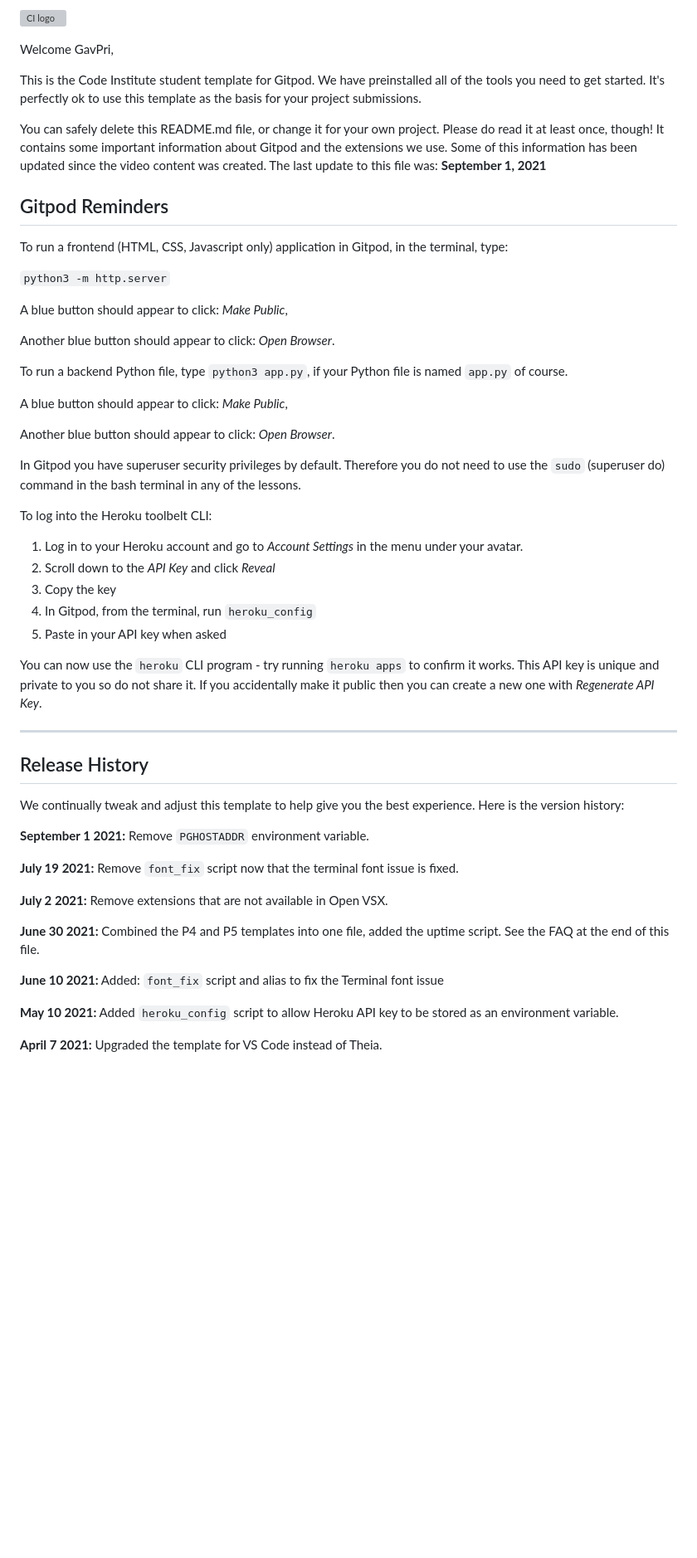
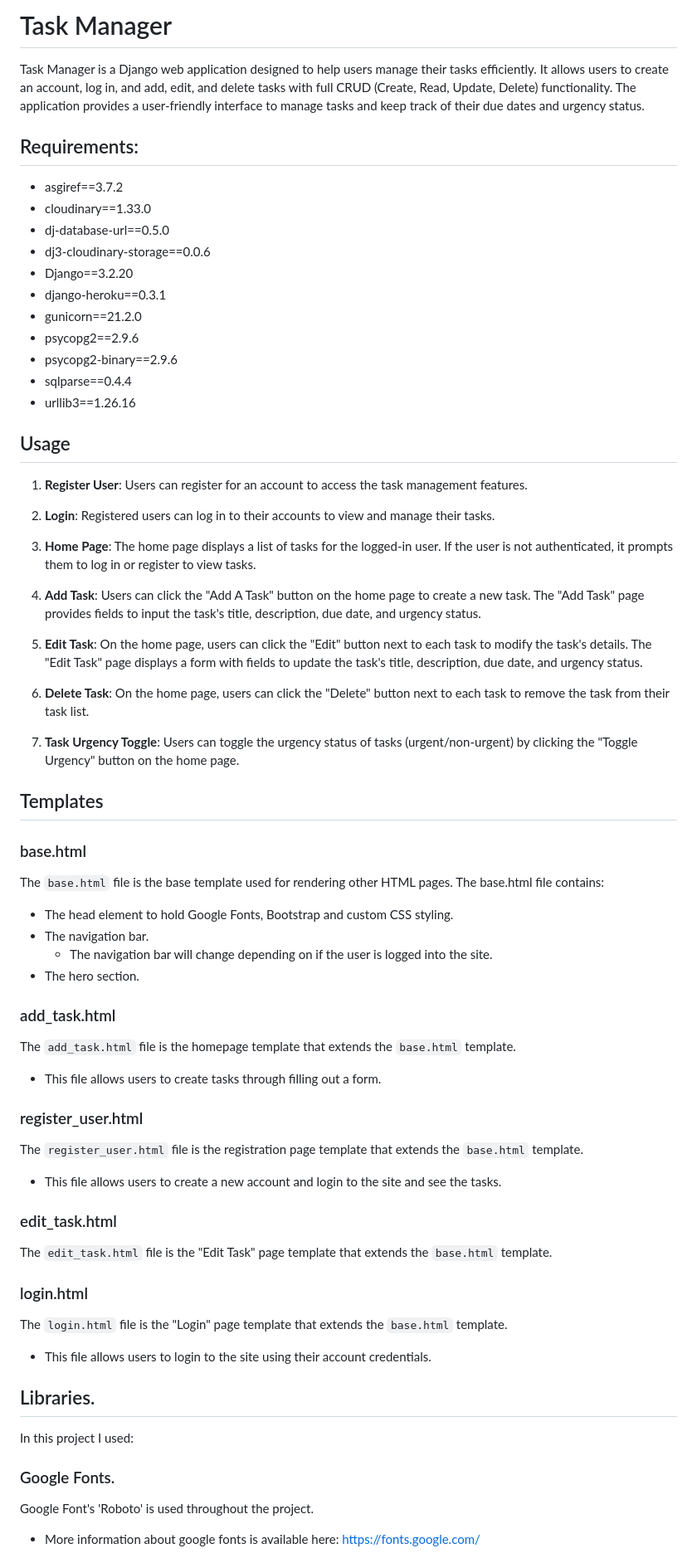
Before and after one commit to GavPri/Task-Manager, a Markdown page: README.md, the part around the change printed below. Shown: that part at 83% size. Rendered like a GitHub page; blank space fills up the shorter version; grey boxes are pictures that could not be loaded.

```diff
--- a/README.md
+++ b/README.md
@@ -1,56 +1,71 @@
-![CI logo](https://codeinstitute.s3.amazonaws.com/fullstack/ci_logo_small.png)
+# Task Manager
 
-Welcome GavPri,
+Task Manager is a Django web application designed to help users manage their tasks efficiently. It allows users to create an account, log in, and add, edit, and delete tasks with full CRUD (Create, Read, Update, Delete) functionality. The application provides a user-friendly interface to manage tasks and keep track of their due dates and urgency status.
 
-This is the Code Institute student template for Gitpod. We have preinstalled all of the tools you need to get started. It's perfectly ok to use this template as the basis for your project submissions.
+##  Requirements:
 
-You can safely delete this README.md file, or change it for your own project. Please do read it at least once, though! It contains some important information about Gitpod and the extensions we use. Some of this information has been updated since the video content was created. The last update to this file was: **September 1, 2021**
+- asgiref==3.7.2
+- cloudinary==1.33.0
+- dj-database-url==0.5.0
+- dj3-cloudinary-storage==0.0.6
+- Django==3.2.20
+- django-heroku==0.3.1
+- gunicorn==21.2.0
+- psycopg2==2.9.6
+- psycopg2-binary==2.9.6
+- sqlparse==0.4.4
+- urllib3==1.26.16
 
-## Gitpod Reminders
 
-To run a frontend (HTML, CSS, Javascript only) application in Gitpod, in the terminal, type:
+## Usage
 
-`python3 -m http.server`
+1. **Register User**: Users can register for an account to access the task management features.
 
-A blue button should appear to click: _Make Public_,
+2. **Login**: Registered users can log in to their accounts to view and manage their tasks.
 
-Another blue button should appear to click: _Open Browser_.
+3. **Home Page**: The home page displays a list of tasks for the logged-in user. If the user is not authenticated, it prompts them to log in or register to view tasks.
 
-To run a backend Python file, type `python3 app.py`, if your Python file is named `app.py` of course.
+4. **Add Task**: Users can click the "Add A Task" button on the home page to create a new task. The "Add Task" page provides fields to input the task's title, description, due date, and urgency status.
 
-A blue button should appear to click: _Make Public_,
+5. **Edit Task**: On the home page, users can click the "Edit" button next to each task to modify the task's details. The "Edit Task" page displays a form with fields to update the task's title, description, due date, and urgency status.
 
-Another blue button should appear to click: _Open Browser_.
+6. **Delete Task**: On the home page, users can click the "Delete" button next to each task to remove the task from their task list.
 
-In Gitpod you have superuser security privileges by default. Therefore you do not need to use the `sudo` (superuser do) command in the bash terminal in any of the lessons.
+7. **Task Urgency Toggle**: Users can toggle the urgency status of tasks (urgent/non-urgent) by clicking the "Toggle Urgency" button on the home page.
 
-To log into the Heroku toolbelt CLI:
+## Templates
 
-1. Log in to your Heroku account and go to *Account Settings* in the menu under your avatar.
-2. Scroll down to the *API Key* and click *Reveal*
-3. Copy the key
-4. In Gitpod, from the terminal, run `heroku_config`
-5. Paste in your API key when asked
+### base.html
 
-You can now use the `heroku` CLI program - try running `heroku apps` to confirm it works. This API key is unique and private to you so do not share it. If you accidentally make it public then you can create a new one with _Regenerate API Key_.
+The `base.html` file is the base template used for rendering other HTML pages. The base.html file contains:
+- The head element to hold Google Fonts, Bootstrap and custom CSS styling.
+- The navigation bar.
+    - The navigation bar will change depending on if the user is logged into the site.
+- The hero section.
 
-------
+### add_task.html
 
-## Release History
+The `add_task.html` file is the homepage template that extends the `base.html` template.
+- This file allows users to create tasks through filling out a form.
 
-We continually tweak and adjust this template to help give you the best experience. Here is the version history:
+### register_user.html
 
-**September 1 2021:** Remove `PGHOSTADDR` environment variable.
+The `register_user.html` file is the registration page template that extends the `base.html` template.
+- This file allows users to create a new account and login to the site and see the tasks.
 
-**July 19 2021:** Remove `font_fix` script now that the terminal font issue is fixed.
+### edit_task.html
 
-**July 2 2021:** Remove extensions that are not available in Open VSX.
+The `edit_task.html` file is the "Edit Task" page template that extends the `base.html` template.
 
-**June 30 2021:** Combined the P4 and P5 templates into one file, added the uptime script. See the FAQ at the end of this file.
+### login.html
 
-**June 10 2021:** Added: `font_fix` script and alias to fix the Terminal font issue
+The `login.html` file is the "Login" page template that extends the `base.html` template.
+- This file allows users to login to the site using their account credentials.
 
-**May 10 2021:** Added `heroku_config` script to allow Heroku API key to be stored as an environment variable.
+## Libraries.
+In this project I used:
 
-**April 7 2021:** Upgraded the template for VS Code instead of Theia.
+### Google Fonts.
+Google Font's 'Roboto' is used throughout the project.
+- More information about google fonts is available here: https://fonts.google.com/
 
```
Also changed, not shown: other parts of README.md (+17 -48 lines).
